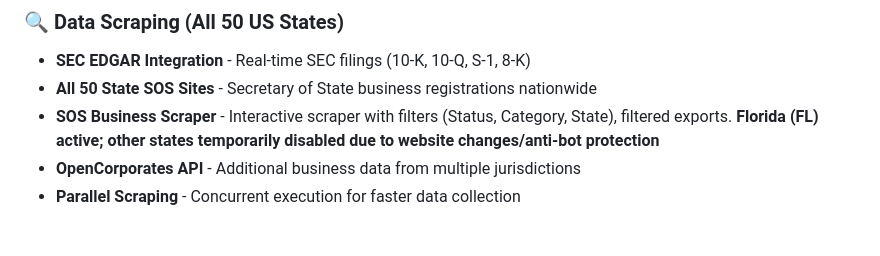
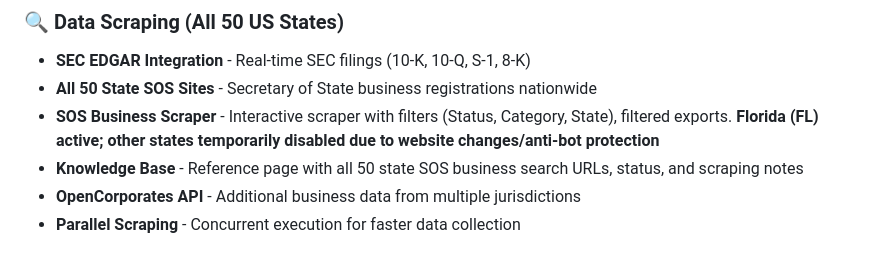
Before and after one commit to wrazy-2026/Lead-Gen, a Markdown page: README.md, the part around the change. Rendered like a GitHub page.

Commit message:
docs: Update history.md and README.md for Knowledge Base

```diff
--- a/README.md
+++ b/README.md
@@ -45,6 +45,7 @@
 - **SEC EDGAR Integration** - Real-time SEC filings (10-K, 10-Q, S-1, 8-K)
 - **All 50 State SOS Sites** - Secretary of State business registrations nationwide
 - **SOS Business Scraper** - Interactive scraper with filters (Status, Category, State), filtered exports. **Florida (FL) active; other states temporarily disabled due to website changes/anti-bot protection**
+- **Knowledge Base** - Reference page with all 50 state SOS business search URLs, status, and scraping notes
 - **OpenCorporates API** - Additional business data from multiple jurisdictions
 - **Parallel Scraping** - Concurrent execution for faster data collection
 
```
Also changed, not shown: history.md (+14 -0 lines).
